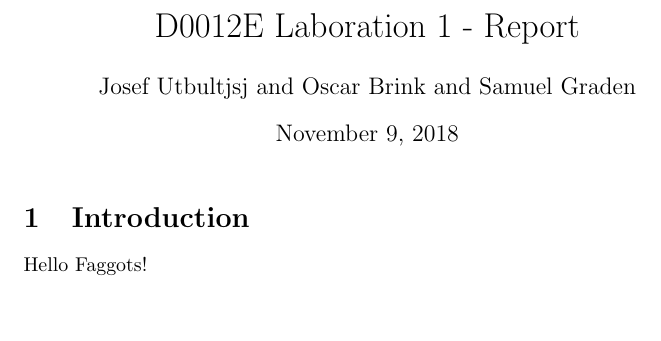
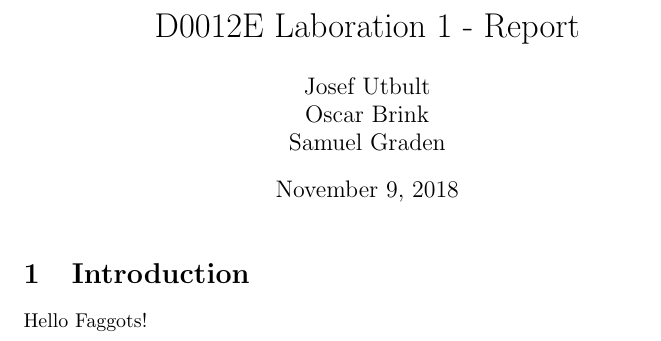
Before and after one commit to OscarBrink/D0012E-lab1, a LaTeX document (latex/report_ver1.tex): part of the page, cut so that both start at the same text, the shorter picture padded with empty space. Compiled offline with pdfLaTeX.

Commit message:
Nothing realy

```diff
--- a/latex/report_ver1.tex
+++ b/latex/report_ver1.tex
@@ -2,7 +2,7 @@
 \usepackage[utf8]{inputenc}
 
 \title{D0012E Laboration 1 - Report}
-\author{Josef Utbultjsj and Oscar Brink and Samuel Graden}
+\author{Josef Utbult \\ Oscar Brink \\ Samuel Graden}
 \date{\today}
 
 \usepackage{natbib}
```
